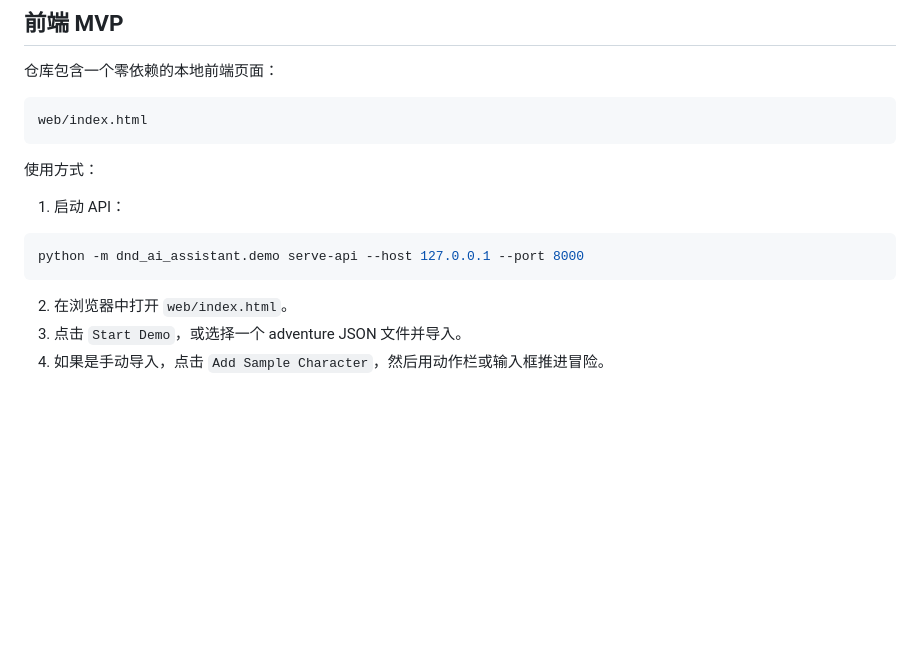
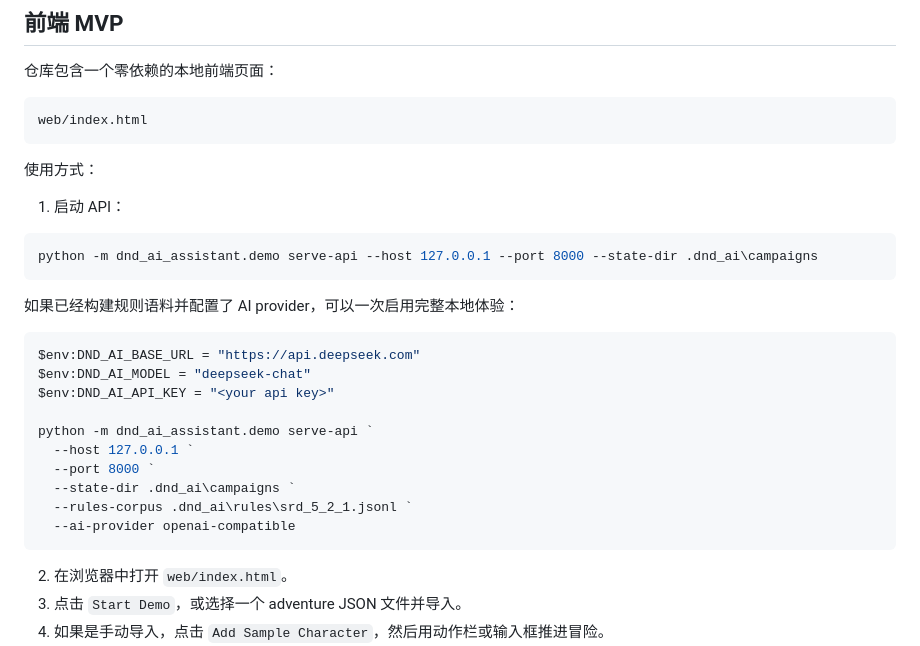
Before and after one commit to altman1-marx/-dnd-ai-assistant, a Markdown page: README.md, the part around the change. Rendered like a GitHub page; blank space fills up the shorter version.

Commit message:
Document full local web startup

````diff
--- a/README.md
+++ b/README.md
@@ -341,7 +341,22 @@ web/index.html
 1. 启动 API：
 
 ```powershell
-python -m dnd_ai_assistant.demo serve-api --host 127.0.0.1 --port 8000
+python -m dnd_ai_assistant.demo serve-api --host 127.0.0.1 --port 8000 --state-dir .dnd_ai\campaigns
+```
+
+如果已经构建规则语料并配置了 AI provider，可以一次启用完整本地体验：
+
+```powershell
+$env:DND_AI_BASE_URL = "https://api.deepseek.com"
+$env:DND_AI_MODEL = "deepseek-chat"
+$env:DND_AI_API_KEY = "<your api key>"
+
+python -m dnd_ai_assistant.demo serve-api `
+  --host 127.0.0.1 `
+  --port 8000 `
+  --state-dir .dnd_ai\campaigns `
+  --rules-corpus .dnd_ai\rules\srd_5_2_1.jsonl `
+  --ai-provider openai-compatible
 ```
 
 2. 在浏览器中打开 `web/index.html`。
````
